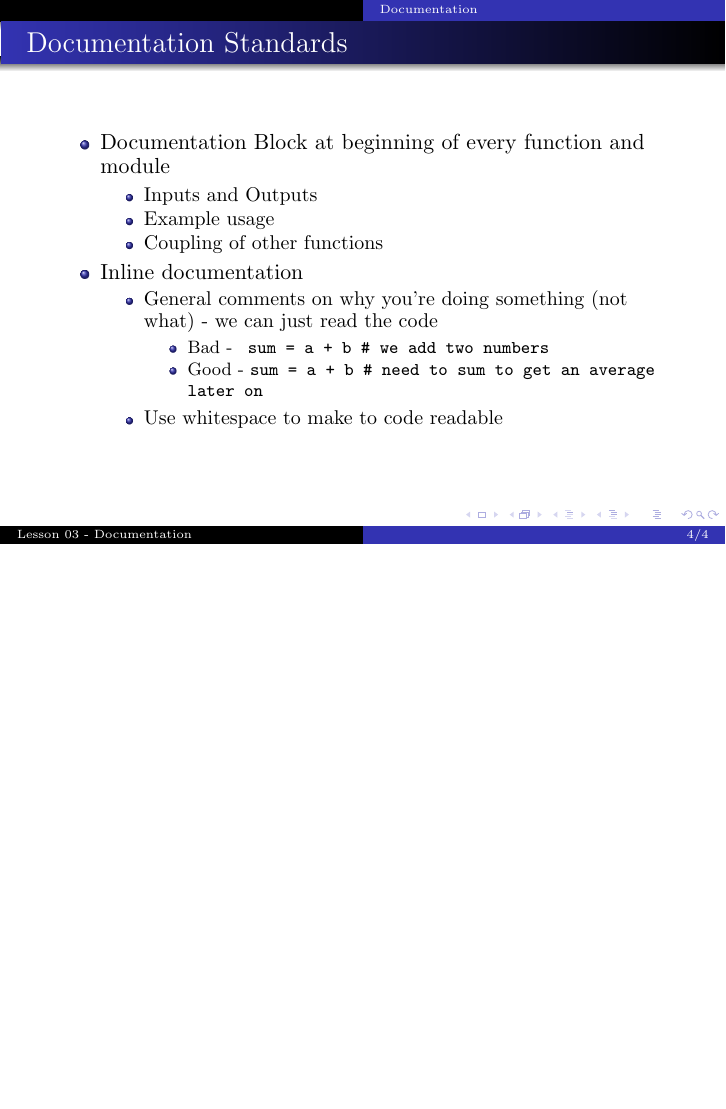
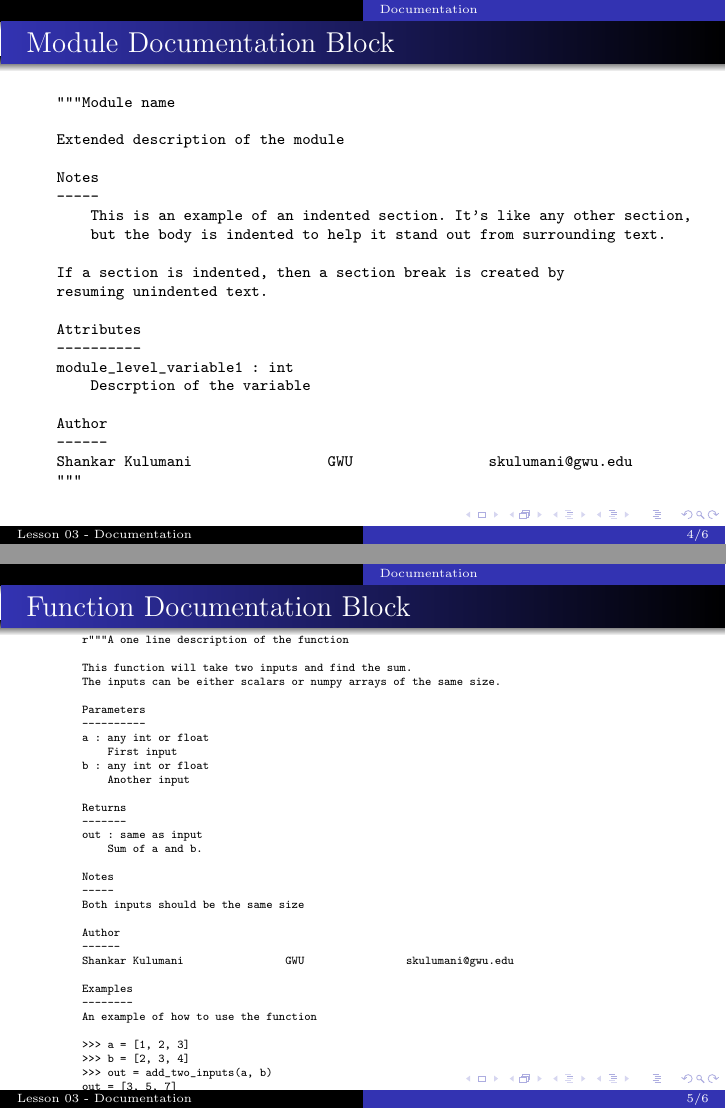
Before and after one commit to fdcl-gwu/scientific_python, LaTeX slides (documentation.tex): page 5 of 5 before the commit and pages 5 and 6 of 7 after it, the two joined at a grey line, the shorter picture padded with empty space. Compiled offline with pdfLaTeX; a LaTeX package or settings file that is missing is left out.

Commit message:
Add documentation example and pdf

```diff
--- a/documentation.tex
+++ b/documentation.tex
@@ -3,6 +3,10 @@
 
 \usepackage{presentation_packages}
 \bibliography{library} % must be in the preamble when using biblatex package
+\usepackage{fancyvrb}
+\fvset{fontsize=\normalsize}
+
+\RecustomVerbatimEnvironment{verbatim}{Verbatim}{}
 
 \definecolor{mygray}{gray}{0.9}
 \definecolor{RoyalBlue}{rgb}{0.25,0.41,0.88}
@@ -90,6 +94,71 @@
 \end{itemize}
 \end{frame}
 
+\begin{frame}[fragile]{Module Documentation Block}
+    \begin{verbatim}[fontsize=\scriptsize]
+"""Module name
+
+Extended description of the module
+
+Notes
+-----
+    This is an example of an indented section. It's like any other section,
+    but the body is indented to help it stand out from surrounding text.
+
+If a section is indented, then a section break is created by
+resuming unindented text.
+
+Attributes
+----------
+module_level_variable1 : int
+    Descrption of the variable
+
+Author
+------
+Shankar Kulumani		GWU		skulumani@gwu.edu
+"""
+    \end{verbatim}
+\end{frame}
+
+\begin{frame}[fragile]{Function Documentation Block}
+    \begin{verbatim}[fontsize=\tiny]
+    r"""A one line description of the function
+
+    This function will take two inputs and find the sum.
+    The inputs can be either scalars or numpy arrays of the same size.
+
+    Parameters
+    ----------
+    a : any int or float
+        First input
+    b : any int or float
+        Another input
+
+    Returns
+    -------
+    out : same as input
+        Sum of a and b.
+
+    Notes
+    -----
+    Both inputs should be the same size
+
+    Author
+    ------
+    Shankar Kulumani		GWU		skulumani@gwu.edu
+
+    Examples
+    --------
+    An example of how to use the function
+
+    >>> a = [1, 2, 3]
+    >>> b = [2, 3, 4]
+    >>> out = add_two_inputs(a, b)
+    out = [3, 5, 7]
+
+    """
+    \end{verbatim}
+\end{frame}
 \begin{frame}{Documentation Standards}
     \begin{itemize}
         \item Documentation Block at beginning of every function and module
```
Also changed, not shown: documentation.pdf (added).
